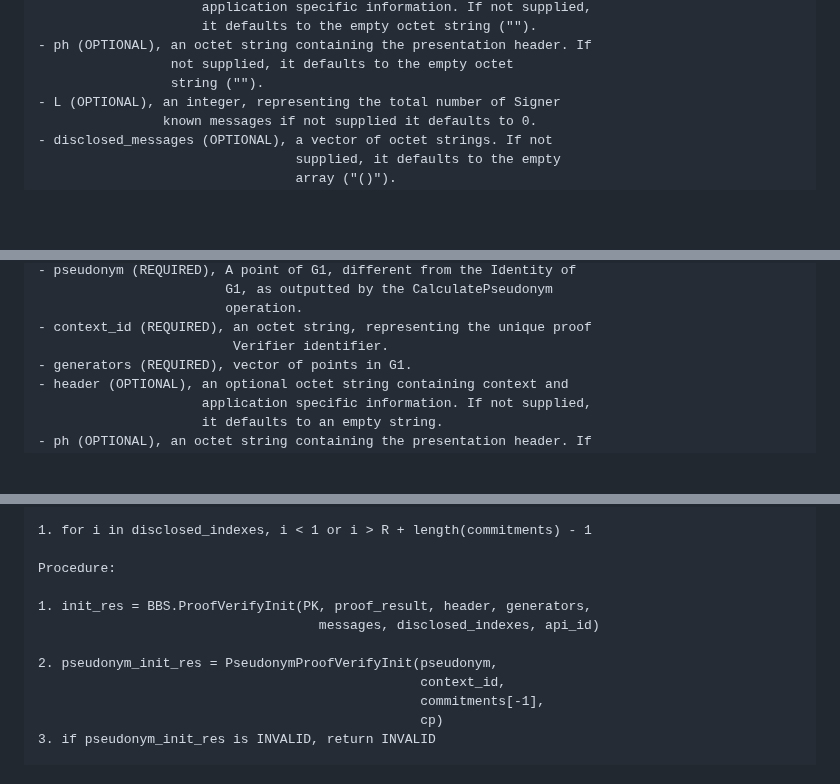
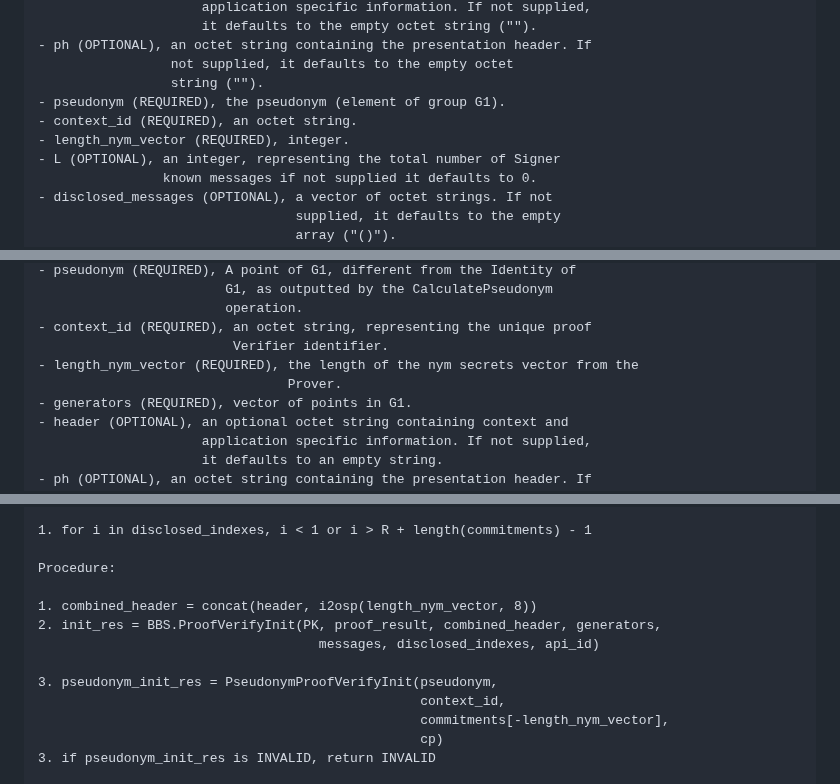
Before and after one commit to cfrg/draft-irtf-cfrg-bbs-pseudonyms, a Markdown page: draft-irtf-cfrg-bbs-per-verifier-linkability.md, 3 parts joined by grey strips. Rendered like a GitHub page; blank space fills up the shorter version.

```diff
--- a/draft-irtf-cfrg-bbs-per-verifier-linkability.md
+++ b/draft-irtf-cfrg-bbs-per-verifier-linkability.md
@@ -617,6 +618,9 @@ Inputs:
 - ph (OPTIONAL), an octet string containing the presentation header. If
                  not supplied, it defaults to the empty octet
                  string ("").
+- pseudonym (REQUIRED), the pseudonym (element of group G1).
+- context_id (REQUIRED), an octet string.
+- length_nym_vector (REQUIRED), integer.
 - L (OPTIONAL), an integer, representing the total number of Signer
                 known messages if not supplied it defaults to 0.
 - disclosed_messages (OPTIONAL), a vector of octet strings. If not
@@ -818,6 +824,8 @@ Inputs:
                         operation.
 - context_id (REQUIRED), an octet string, representing the unique proof
                          Verifier identifier.
+- length_nym_vector (REQUIRED), the length of the nym secrets vector from the
+                                Prover.
 - generators (REQUIRED), vector of points in G1.
 - header (OPTIONAL), an optional octet string containing context and
                      application specific information. If not supplied,
@@ -858,12 +866,13 @@ ABORT if:
 
 Procedure:
 
-1. init_res = BBS.ProofVerifyInit(PK, proof_result, header, generators,
+1. combined_header = concat(header, i2osp(length_nym_vector, 8))
+2. init_res = BBS.ProofVerifyInit(PK, proof_result, combined_header, generators,
                                     messages, disclosed_indexes, api_id)
 
-2. pseudonym_init_res = PseudonymProofVerifyInit(pseudonym,
+3. pseudonym_init_res = PseudonymProofVerifyInit(pseudonym,
                                                  context_id,
-                                                 commitments[-1],
+                                                 commitments[-length_nym_vector],
                                                  cp)
 3. if pseudonym_init_res is INVALID, return INVALID
 
```
Also changed, not shown: other parts of draft-irtf-cfrg-bbs-per-verifier-linkability.md (+34 -10 lines).
